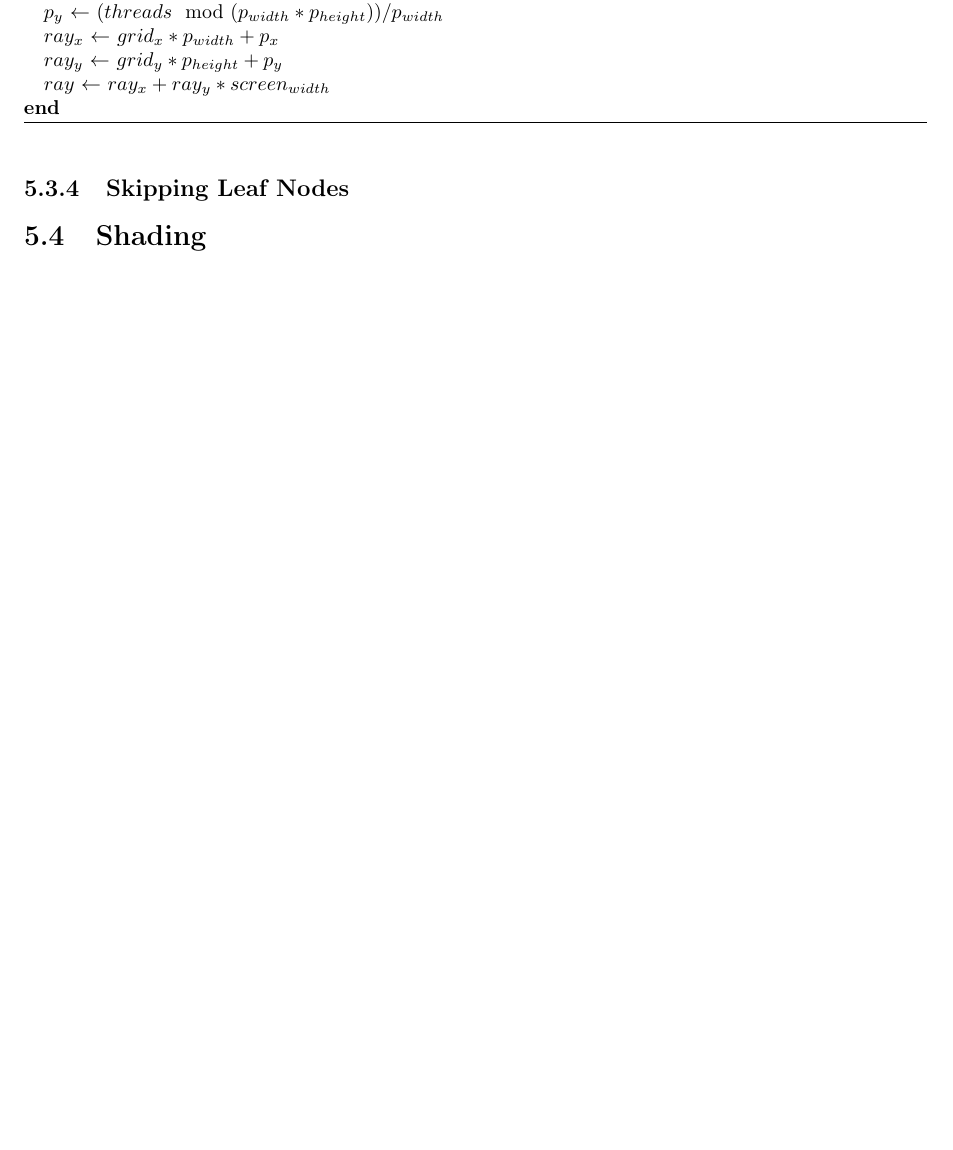
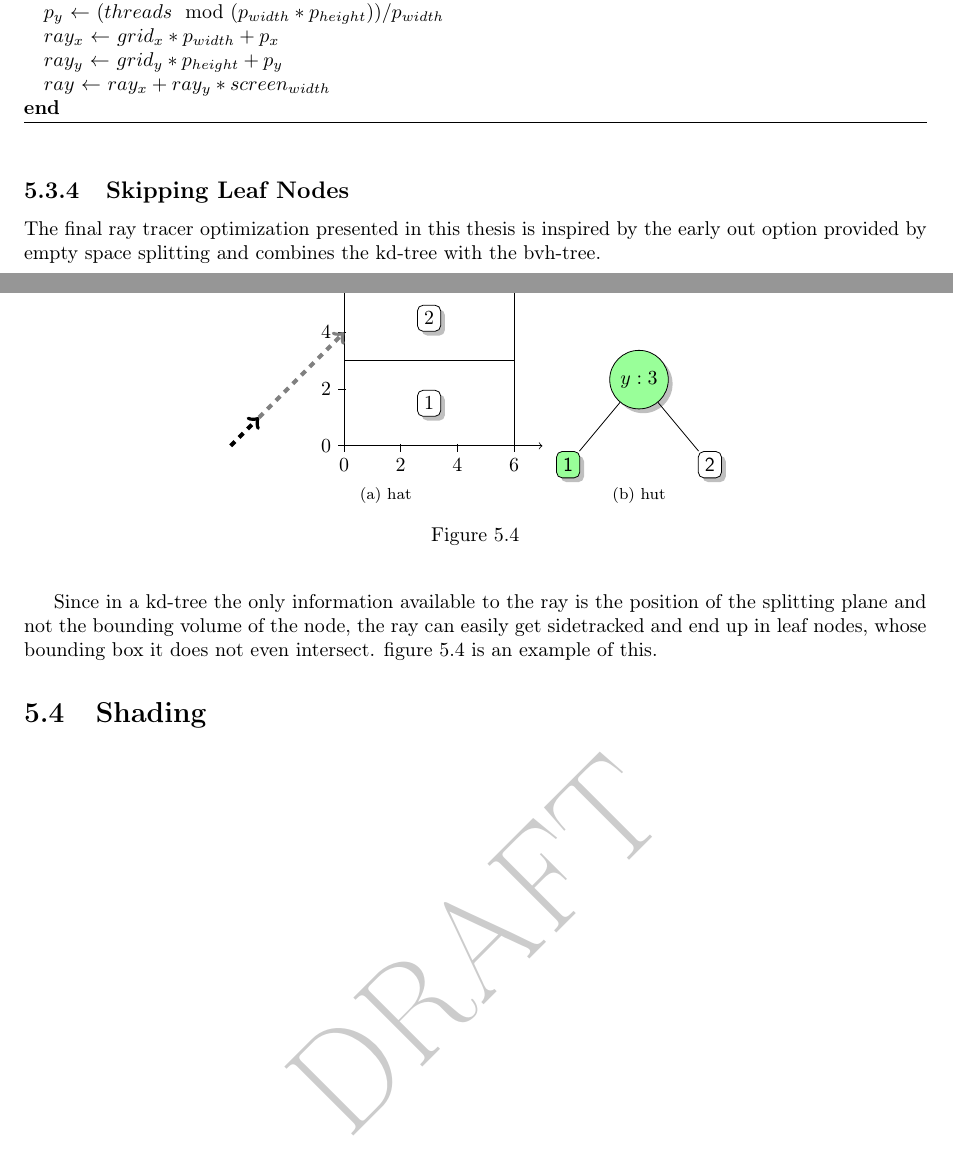
Before and after one commit to OpenEngineDK/projects-RayTracing, a LaTeX thesis (thesis/master.tex, which reads thesis/raytracing.tex): part of page 38 of 43 before the commit and two parts of pages 38 and 39 of 44 after it, the two joined at a grey line, cut so that both start at the same text, the shorter picture padded with empty space. Compiled offline with pdfLaTeX.

Commit message:
Wayward ray figure

```diff
--- a/thesis/raytracing.tex
+++ b/thesis/raytracing.tex
@@ -841,13 +841,59 @@ performance benefits of coherent rays and data fetching are enourmous.
 
 \subsection{Skipping Leaf Nodes}
 
-% Inspired by empty space splitting.
+% Inspired by empty space splitting and combines BVH and KD tree
 
-% Combines BVH and KD tree
+The final ray tracer optimization presented in this thesis is inspired
+by the early out option provided by empty space splitting and combines
+the kd-tree with the bvh-tree.
+
+Since in a kd-tree the only information available to the ray is the
+position of the splitting plane and not the bounding volume of the
+node, the ray can easily get sidetracked and end up in leaf nodes,
+whose bounding box it does not even intersect. \reffig{fig:waywardRay}
+is an example of this.
+
+\begin{figure}
+  \centering
+  \subfloat[hat]{
+    \begin{tikzpicture}[y=0.5cm, x=.5cm]
+      \drawNode{0,0}{6,0}{6,6}{0,6}
+
+      %Splits
+      \draw (0,3) -- (6,3);
+
+      % Leaf names
+      \draw (3,1.5) node[leaf]{1};
+      \draw (3,4.5) node[leaf]{2};
+
+      \axes{7}{7}
+
+      \drawRay{-4,0}{-3,1}
+      \draw[line width=2pt, dashed, ->, color=gray] (-3,1) -- (0,4);
+    \end{tikzpicture}
+    \label{fig:waywardScene}
+  }
+  \subfloat[hut]{
+    \begin{tikzpicture}[y=0.5cm, x=.5cm,font=\sffamily,
+        level/.style={sibling distance=25mm/#1}]
+      \node [visitedNode] (0){$y:3$}
+        child {node [visitedLeaf] (1) {1}}
+        child {node [leaf] (2) {2}}
+        ;
+    \end{tikzpicture}
+    \label{fig:waywardTree}
+  }
+  \caption{}
+  \label{fig:waywardRay}
+\end{figure}
 
 % Is not a generel kd-tree optimization. Only works because we already
 % have the bounding boxes from the tree creation phase and won't
 % deallocate the space.
+
+
+
+
 
 %% \subsection{Push Down}
 
```
Also changed, not shown: thesis/master.tex (+14 -0 lines).
